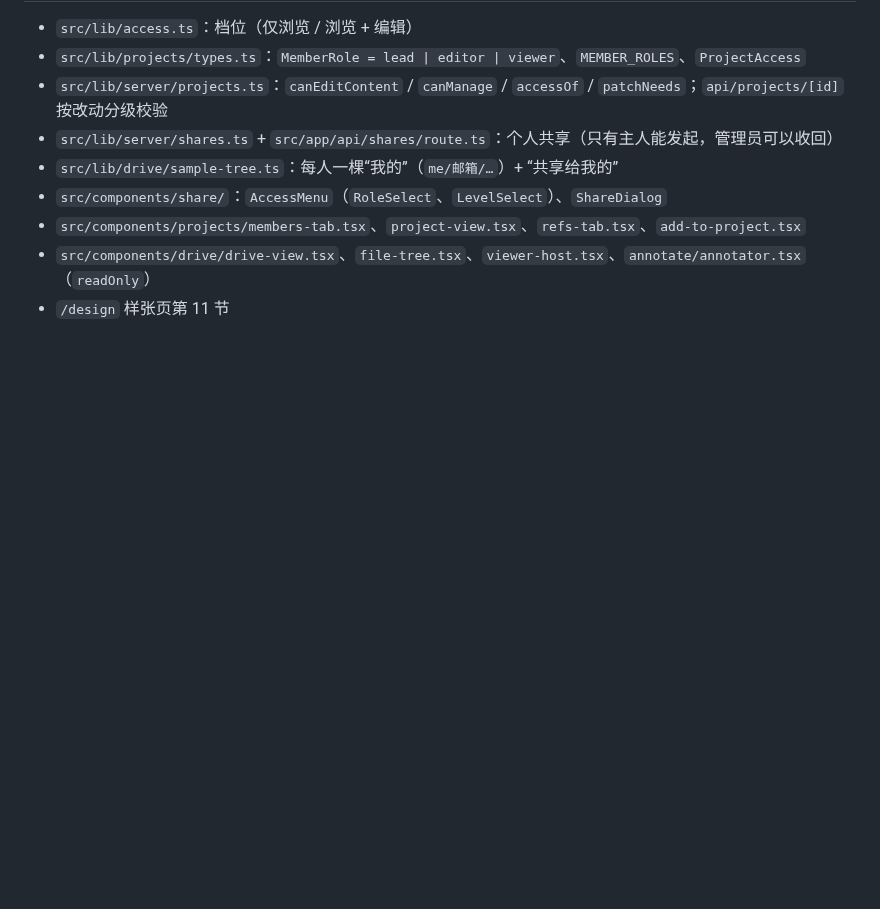
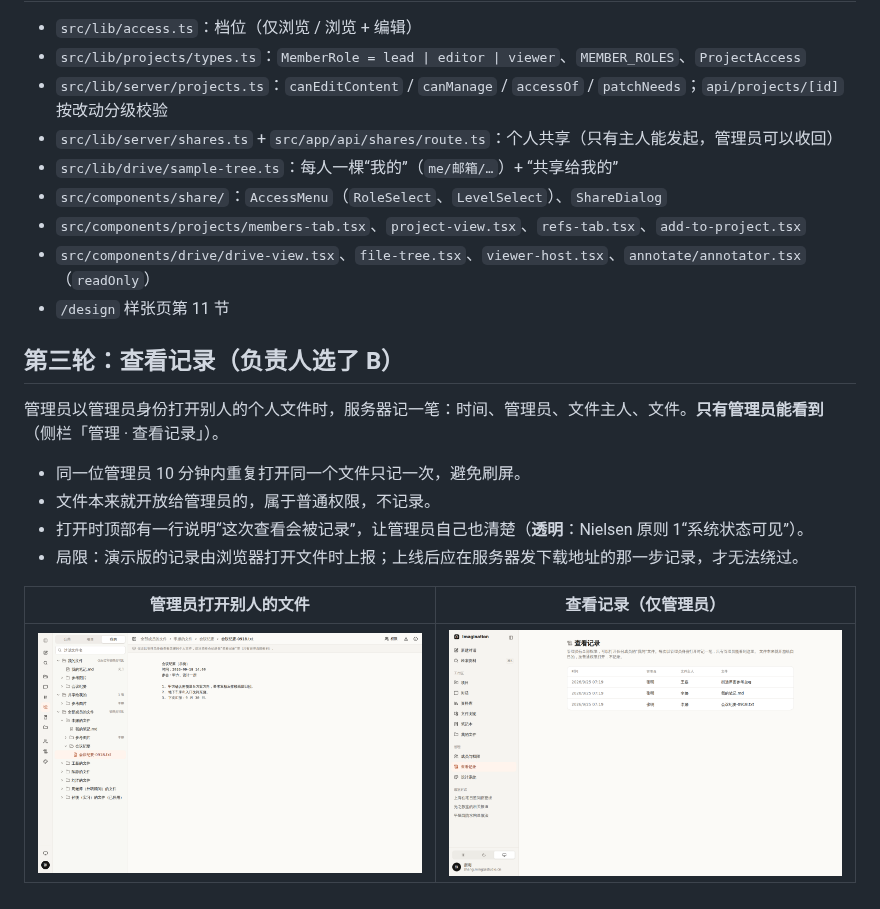
Before and after one commit to RecastOrder/imagination, a Markdown page: docs/design-journal/010-permissions-sharing.md, the part around the change. Drawn GitHub-style; pictures changed too: docs/design-journal/img/v08-h1-admin-notice.png (added), docs/design-journal/img/v08-h2-audit-page.png (added); blank space fills up the shorter version.

```diff
--- a/docs/design-journal/010-permissions-sharing.md
+++ b/docs/design-journal/010-permissions-sharing.md
@@ -84,3 +84,16 @@
 - `src/components/projects/members-tab.tsx`、`project-view.tsx`、`refs-tab.tsx`、`add-to-project.tsx`
 - `src/components/drive/drive-view.tsx`、`file-tree.tsx`、`viewer-host.tsx`、`annotate/annotator.tsx`（`readOnly`）
 - `/design` 样张页第 11 节
+
+## 第三轮：查看记录（负责人选了 B）
+
+管理员以管理员身份打开别人的个人文件时，服务器记一笔：时间、管理员、文件主人、文件。**只有管理员能看到**（侧栏「管理 · 查看记录」）。
+
+- 同一位管理员 10 分钟内重复打开同一个文件只记一次，避免刷屏。
+- 文件本来就开放给管理员的，属于普通权限，不记录。
+- 打开时顶部有一行说明“这次查看会被记录”，让管理员自己也清楚（**透明**：Nielsen 原则 1“系统状态可见”）。
+- 局限：演示版的记录由浏览器打开文件时上报；上线后应在服务器发下载地址的那一步记录，才无法绕过。
+
+| 管理员打开别人的文件 | 查看记录（仅管理员） |
+|---|---|
+| ![](img/v08-h1-admin-notice.png) | ![](img/v08-h2-audit-page.png) |
```
Also changed, not shown: CLAUDE.md (+1 -1 lines), docs/roadmap.md (+2 -2 lines), 7 other files.
